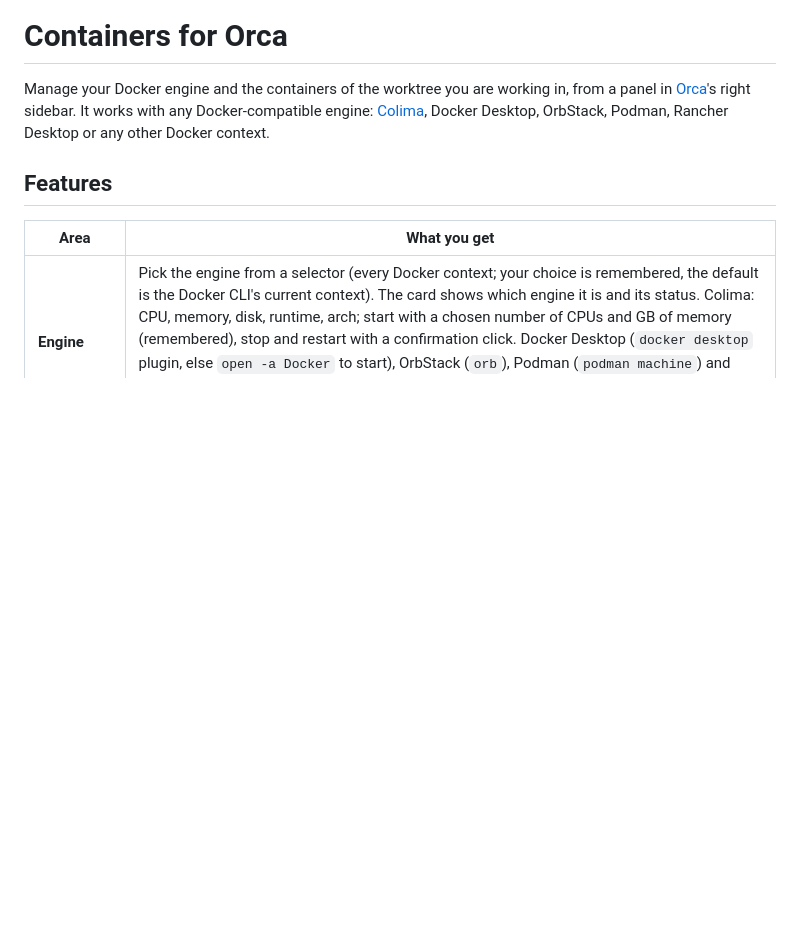
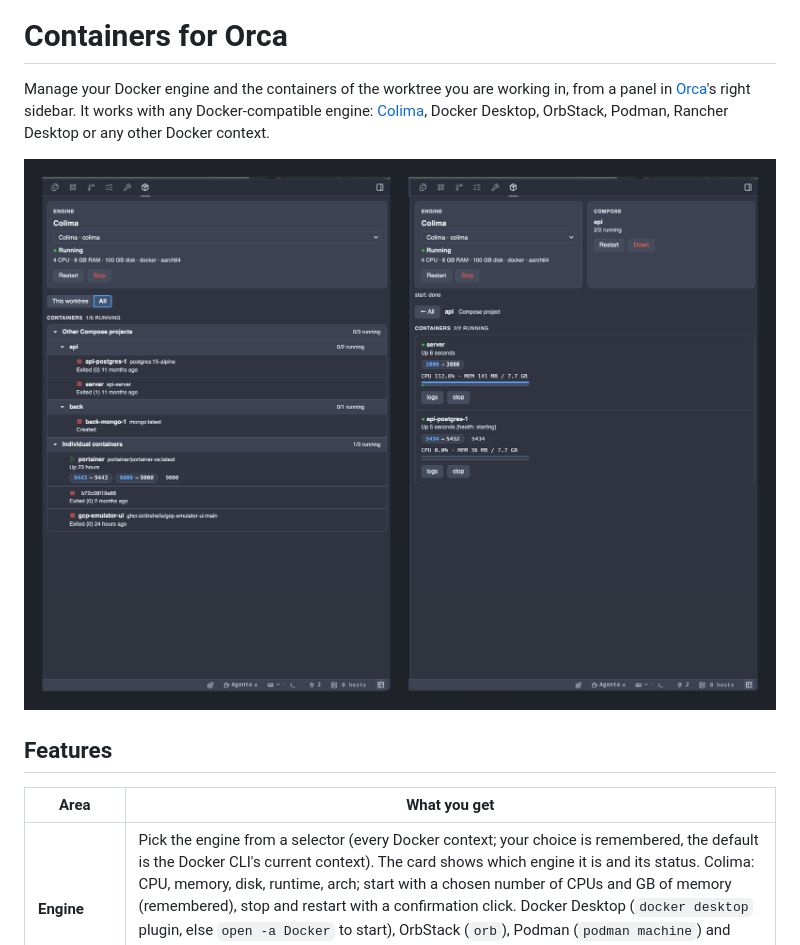
Before and after one commit to rgarciade/orca-containers, a Markdown page: plugin/README.md, the part around the change. Drawn GitHub-style; pictures changed too: plugin/images/cover.png (added); blank space fills up the shorter version.

Commit message:
docs: add cover image and screenshots

```diff
--- a/plugin/README.md
+++ b/plugin/README.md
@@ -4,6 +4,8 @@ Manage your Docker engine and the containers of the worktree you are working in,
 [Orca](https://www.onorca.dev)'s right sidebar. It works with any Docker-compatible engine:
 [Colima](https://github.com/abiosoft/colima), Docker Desktop, OrbStack, Podman, Rancher Desktop
 or any other Docker context.
+
+![The All view and a Compose project's detail view in Orca's sidebar](images/cover.png)
 
 ## Features
 
```
Also changed, not shown: plugin/images/detail.png (added), plugin/images/overview.png (added), 1 other file.
